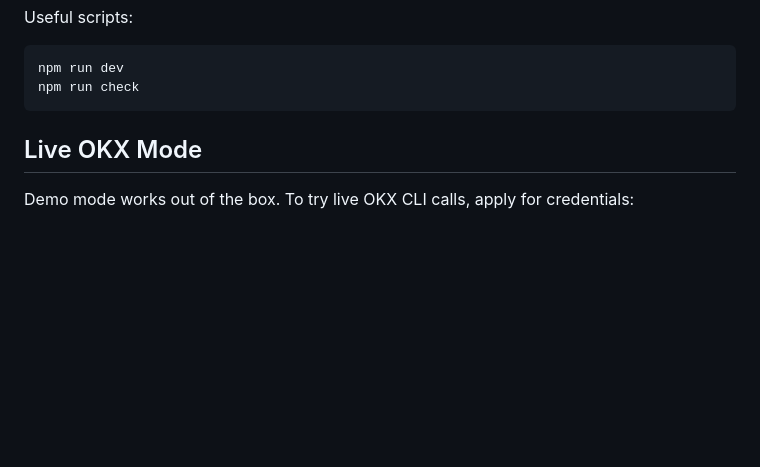
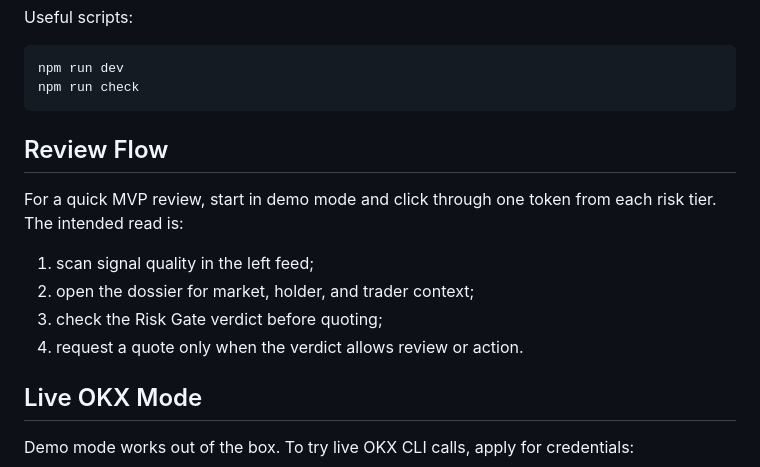
Before and after one commit to wizardAEI/TxRadar, a Markdown page: README.md, the part around the change. Rendered like a GitHub page; blank space fills up the shorter version.

Commit message:
Add TxRadar review flow

````diff
--- a/README.md
+++ b/README.md
@@ -50,6 +50,16 @@ Useful scripts:
 npm run dev
 npm run check
 ```
+
+## Review Flow
+
+For a quick MVP review, start in demo mode and click through one token from each
+risk tier. The intended read is:
+
+1. scan signal quality in the left feed;
+2. open the dossier for market, holder, and trader context;
+3. check the Risk Gate verdict before quoting;
+4. request a quote only when the verdict allows review or action.
 
 ## Live OKX Mode
 
````
